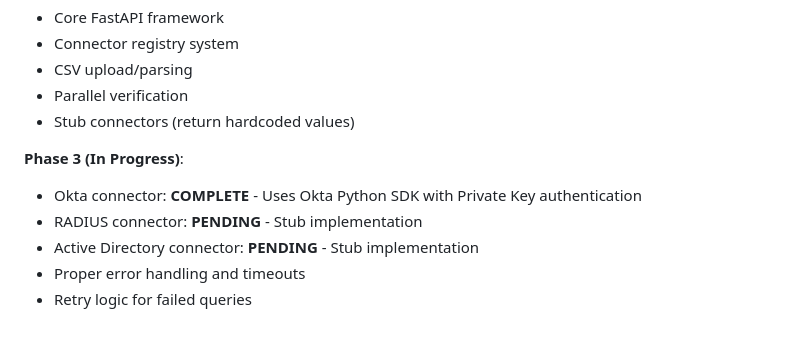
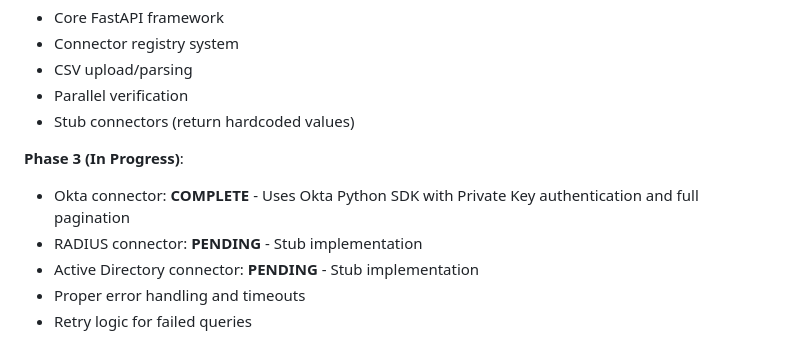
Before and after one commit to pwhitlow/authcheck, a Markdown page: CLAUDE.md, the part around the change. Rendered like a GitHub page.

```diff
--- a/CLAUDE.md
+++ b/CLAUDE.md
@@ -176,7 +176,7 @@ Connectors receive config dict in `__init__`. For Okta, use the SDK configuratio
 - Stub connectors (return hardcoded values)
 
 **Phase 3 (In Progress)**:
-- Okta connector: **COMPLETE** - Uses Okta Python SDK with Private Key authentication
+- Okta connector: **COMPLETE** - Uses Okta Python SDK with Private Key authentication and full pagination
 - RADIUS connector: **PENDING** - Stub implementation
 - Active Directory connector: **PENDING** - Stub implementation
 - Proper error handling and timeouts
```
Also changed, not shown: OKTA_MIGRATION_SUMMARY.md (+9 -3 lines).
